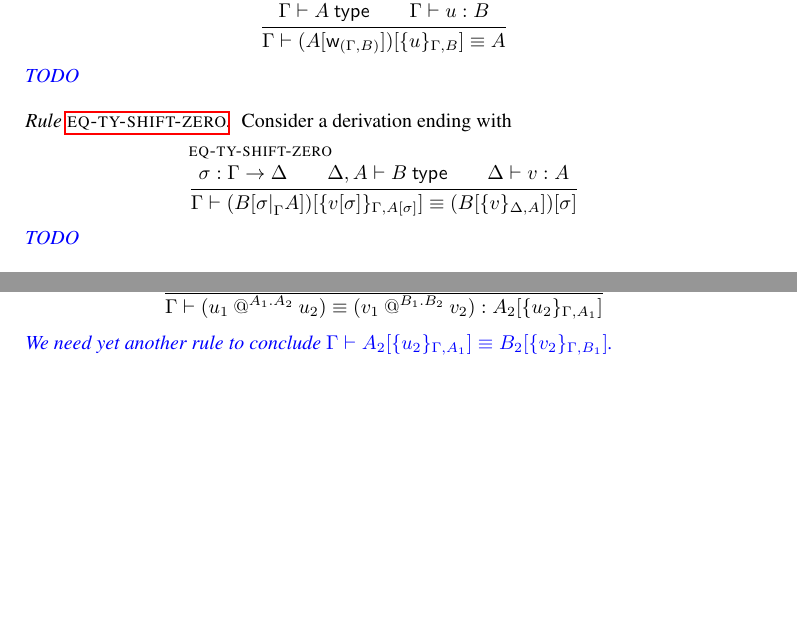
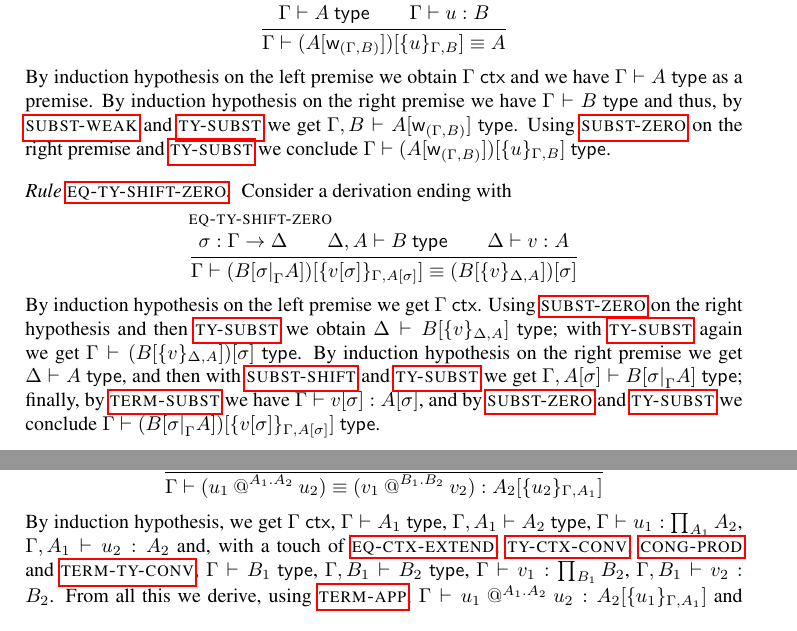
Before and after one commit to TheoWinterhalter/formal-type-theory, a LaTeX paper (main.tex, which reads sanity.tex): two parts of pages 9 and 14 of 15, joined at a grey line, cut so that both start at the same text, the shorter picture padded with empty space. Compiled offline with pdfLaTeX.

Commit message:
Sanity of new rules and the ones depending on them

```diff
--- a/sanity.tex
+++ b/sanity.tex
@@ -381,7 +381,13 @@ Consider a derivation ending with
   \showEqTyWeakZero
 \end{equation*}
 %
-\meta{TODO}
+By induction hypothesis on the left premise we obtain $\isctx{\G}$
+and we have $\istype{\G}{\A}$ as a premise.
+By induction hypothesis on the right premise we have $\istype{\G}{\B}$
+and thus, by {\rlSubstWeak} and {\rlTySubst} we get
+$\istype{\ctxextend{\G}{\B}}{\subst{\A}{\sbweak{\G}{\B}}}$.
+Using {\rlSubstZero} on the right premise and {\rlTySubst} we conclude
+$\istype{\G}{\subst{(\subst{\A}{\sbweak{\G}{\B}})}{\sbzero{\G}{\B}{\uu}}}$.
 
 
 \subsubsection*{Rule {\rlEqTyShiftZero}}
@@ -392,7 +398,22 @@ Consider a derivation ending with
   \showEqTyShiftZero
 \end{equation*}
 %
-\meta{TODO}
+By induction hypothesis on the left premise we get $\isctx{\G}$.
+Using {\rlSubstZero} on the right hypothesis and then {\rlTySubst}
+we obtain $\istype{\D}{\subst{\B}{\sbzero{\D}{\A}{\vv}}}$;
+with {\rlTySubst} again we get
+$\istype{\G}{\subst{(\subst{\B}{\sbzero{\D}{\A}{\vv}})}{\sbs}}$.
+By induction hypothesis on the right premise we get $\istype{\D}{\A}$,
+and then with {\rlSubstShift} and {\rlTySubst} we get
+$\istype{\ctxextend{\G}{\subst{\A}{\sbs}}}{\subst{\B}{\sbshift{\G}{\A}{\sbs}}}$;
+finally, by {\rlTermSubst} we have
+$\isterm{\G}{\subst{\vv}{\sbs}}{\subst{\A}{\sbs}}$, and by {\rlSubstZero}
+and {\rlTySubst} we conclude
+$\istype{\G}
+  {\subst
+    {(\subst{\B}{\sbshift{\G}{\A}{\sbs}})}
+    {\sbzero{\G}{\subst{\A}{\sbs}}{\subst{\vv}{\sbs}}}}
+$.
 
 
 \subsubsection*{Rule {\rlEqTyCongZero}}
@@ -907,7 +954,16 @@ Consider a derivation ending with
   \showCongApp
 \end{equation*}
 %
-\meta{We need yet another rule to conclude
-$\eqtype{\G}
-  {\subst{\A_2}{\sbzero{\G}{\A_1}{\uu_2}}}
-  {\subst{\B_2}{\sbzero{\G}{\B_1}{\vv_2}}}
+By induction hypothesis, we get $\isctx{\G}$,
+$\istype{\G}{\A_1}$, $\istype{\ctxextend{\G}{\A_1}}{\A_2}$,
+$\isterm{\G}{\uu_1}{\Prod{\A_1} \A_2}$,
+$\isterm{\ctxextend{\G}{\A_1}}{\uu_2}{\A_2}$ and, with a touch of
+{\rlEqCtxExtend}, {\rlTyCtxConv}, {\rlCongProd} and {\rlTermTyConv},
+$\istype{\G}{\B_1}$, $\istype{\ctxextend{\G}{\B_1}}{\B_2}$,
+$\isterm{\G}{\vv_1}{\Prod{\B_1} \B_2}$,
+$\isterm{\ctxextend{\G}{\B_1}}{\vv_2}{\B_2}$.
+From all this we derive, using {\rlTermApp},
+$\isterm{\G}
+  {\app{\uu_1}{\A_1}{\A_2}{\uu_2}}
+  {\subst{\A_2}{\sbzero{\G}{\A_1}{\uu_1}}}
+$ and
```
Also changed, not shown: sanity.tex (46 more changed lines).
